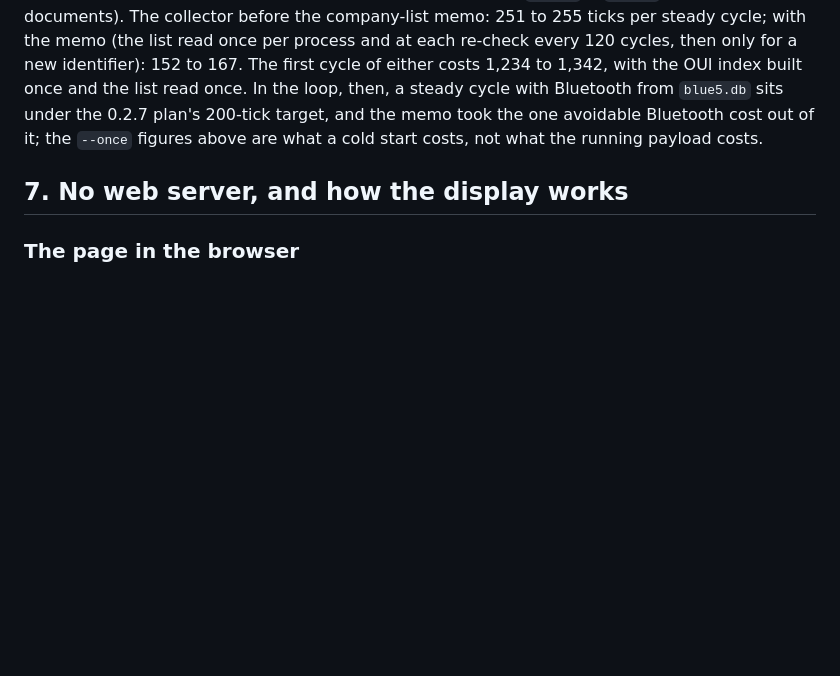
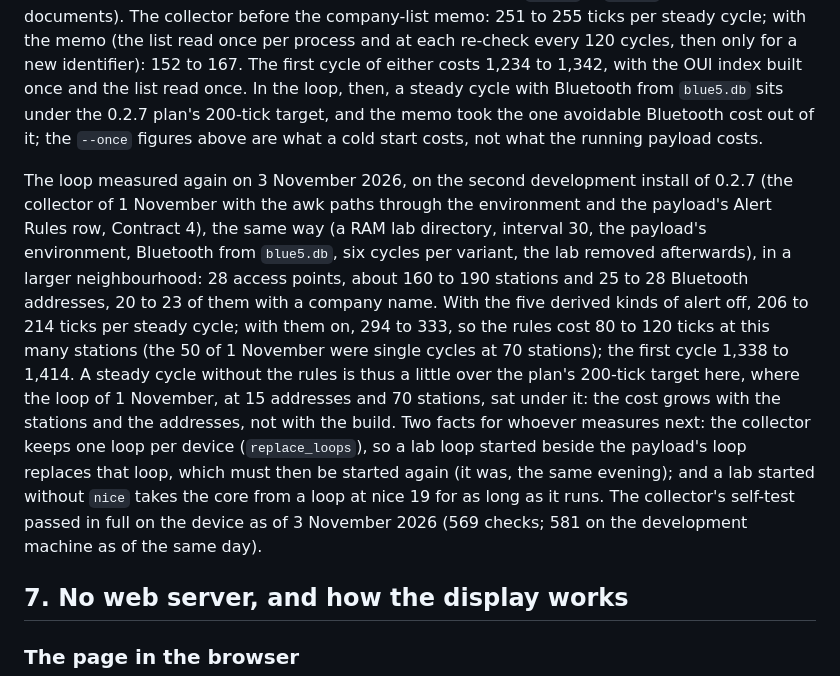
Before and after one commit to starchorus/pager, a Markdown page: docs/device-notes.md, the part around the change. Drawn GitHub-style; blank space fills up the shorter version.

Commit message:
Record the loop's cost on the device with the alert rules off and on
On the second 0.2.7 development install (3 November 2026, the files of
db0e3a0: installer 5 passed, 0 warnings, 0 failed; collector self-test ALL
PASS on the device), the collector ran as a loop in a RAM lab directory for
six cycles per variant: with the five derived kinds of alert off, 206 to
214 ticks per stable cycle; with them on, 294 to 333, in a neighbourhood of
28 access points, about 160 to 190 stations and 25 to 28 Bluetooth
addresses; the first cycle of a fresh directory 1,338 to 1,414. The
paragraph in section 6a of docs/device-notes.md records the figures, the
conditions, and two facts for whoever measures next: the collector keeps
one loop per device, so a lab loop started beside the payload's loop
replaces it (the payload's loop was started again afterwards), and a lab
started without nice takes the core from a loop at nice 19. Counts only;
no address and no name.

Evidence: the lab's output of 3 November 2026 (six cycles per variant,
cutime and cstime of the loop per published document); the installer's
log of the same day; the documents mode of the hook on this change.

```diff
--- a/docs/device-notes.md
+++ b/docs/device-notes.md
@@ -1069,6 +1069,18 @@ to 167. The first cycle of either costs 1,234 to 1,342, with the OUI index built
 cycle with Bluetooth from `blue5.db` sits under the 0.2.7 plan's 200-tick target, and the memo took the one avoidable Bluetooth cost out of
 it; the `--once` figures above are what a cold start costs, not what the running payload costs.
 
+The loop measured again on 3 November 2026, on the second development install of 0.2.7 (the collector of 1 November with the awk paths
+through the environment and the payload's Alert Rules row, Contract 4), the same way (a RAM lab directory, interval 30, the payload's
+environment, Bluetooth from `blue5.db`, six cycles per variant, the lab removed afterwards), in a larger neighbourhood: 28 access points,
+about 160 to 190 stations and 25 to 28 Bluetooth addresses, 20 to 23 of them with a company name. With the five derived kinds of alert off,
+206 to 214 ticks per steady cycle; with them on, 294 to 333, so the rules cost 80 to 120 ticks at this many stations (the 50 of 1 November
+were single cycles at 70 stations); the first cycle 1,338 to 1,414. A steady cycle without the rules is thus a little over the plan's
+200-tick target here, where the loop of 1 November, at 15 addresses and 70 stations, sat under it: the cost grows with the stations and the
+addresses, not with the build. Two facts for whoever measures next: the collector keeps one loop per device (`replace_loops`), so a lab loop
+started beside the payload's loop replaces that loop, which must then be started again (it was, the same evening); and a lab started
+without `nice` takes the core from a loop at nice 19 for as long as it runs. The collector's self-test passed in full on the device as of
+3 November 2026 (569 checks; 581 on the development machine as of the same day).
+
 ## 7. No web server, and how the display works
 
 ### The page in the browser
```
